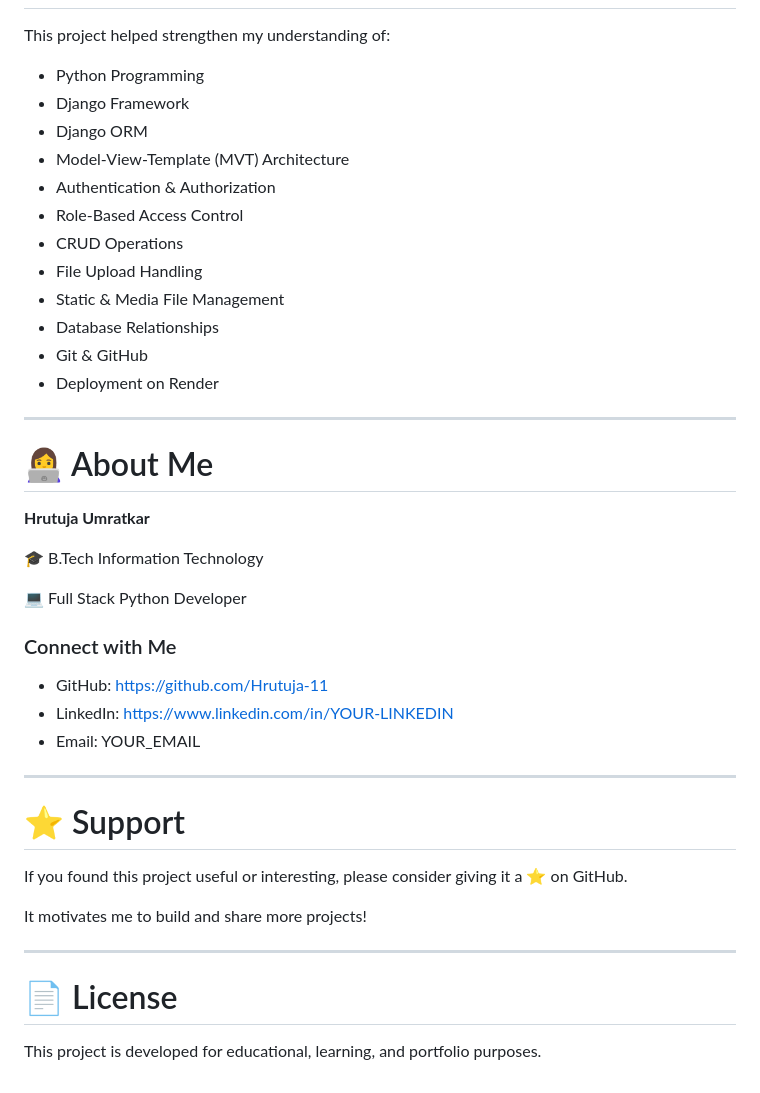
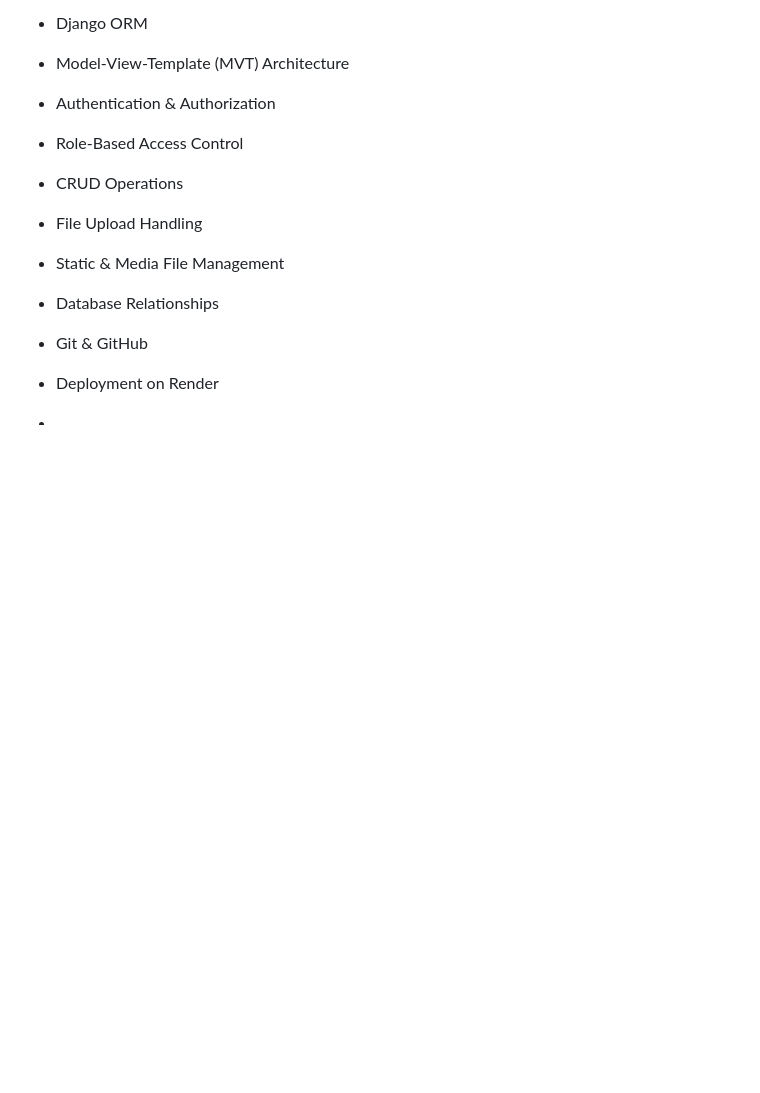
Before and after one commit to Hrutuja-11/EduSphere, a Markdown page: README.md, the part around the change. Drawn GitHub-style; blank space fills up the shorter version.

Commit message:
Clean up README by removing personal details
Removed personal information and support section from README.

```diff
--- a/README.md
+++ b/README.md
@@ -299,32 +299,4 @@ This project helped strengthen my understanding of:
 - Git & GitHub
 - Deployment on Render
 
----
-
-# 👩‍💻 About Me
-
-**Hrutuja Umratkar**
-
-🎓 B.Tech Information Technology
-
-💻 Full Stack Python Developer
-
-### Connect with Me
-
-- GitHub: https://github.com/Hrutuja-11
-- LinkedIn: https://www.linkedin.com/in/YOUR-LINKEDIN
-- Email: YOUR_EMAIL
-
----
-
-# ⭐ Support
-
-If you found this project useful or interesting, please consider giving it a ⭐ on GitHub.
-
-It motivates me to build and share more projects!
-
----
-
-# 📄 License
-
-This project is developed for educational, learning, and portfolio purposes.
+-
```
